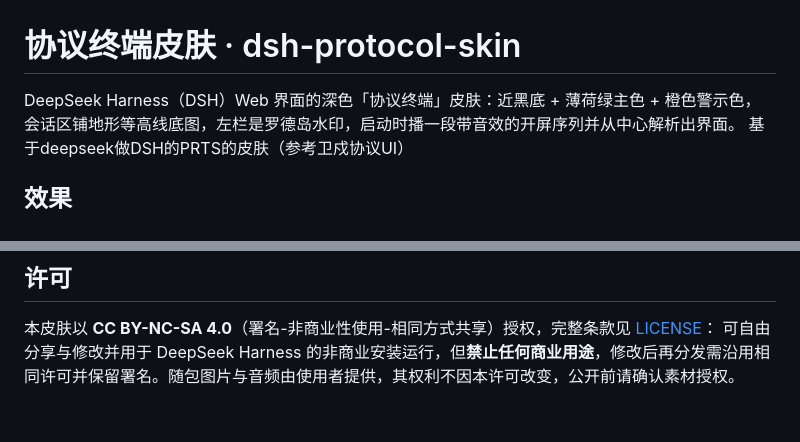
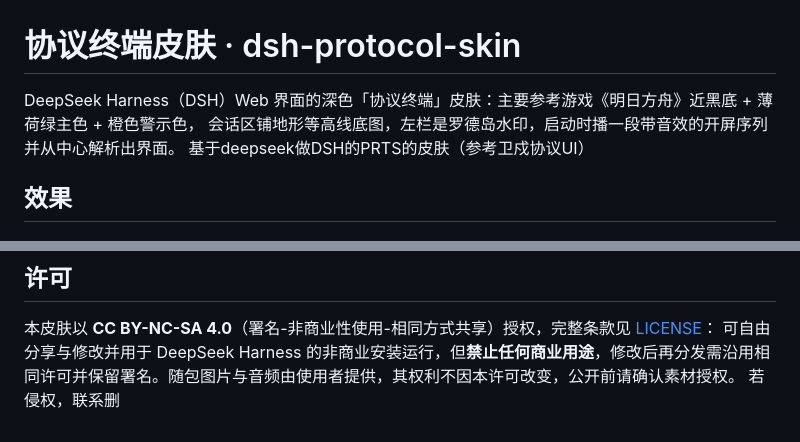
Before and after one commit to Cnluoxue08/dsh-protocol-skin, a Markdown page: README.md, 2 parts joined by grey strips. GitHub-like rendering.

Commit message:
Revise README for DSH protocol skin details
Updated the description of the DSH protocol skin and added a note on copyright infringement.

```diff
--- a/README.md
+++ b/README.md
@@ -1,6 +1,6 @@
 # 协议终端皮肤 · dsh-protocol-skin
 
-DeepSeek Harness（DSH）Web 界面的深色「协议终端」皮肤：近黑底 + 薄荷绿主色 + 橙色警示色，
+DeepSeek Harness（DSH）Web 界面的深色「协议终端」皮肤：主要参考游戏《明日方舟》近黑底 + 薄荷绿主色 + 橙色警示色，
 会话区铺地形等高线底图，左栏是罗德岛水印，启动时播一段带音效的开屏序列并从中心解析出界面。
 基于deepseek做DSH的PRTS的皮肤（参考卫戍协议UI）
 
@@ -83,3 +83,4 @@ dsh plugin --profile web add link:<本目录绝对路径>
 
 本皮肤以 **CC BY-NC-SA 4.0**（署名-非商业性使用-相同方式共享）授权，完整条款见 [LICENSE](LICENSE)：
 可自由分享与修改并用于 DeepSeek Harness 的非商业安装运行，但**禁止任何商业用途**，修改后再分发需沿用相同许可并保留署名。随包图片与音频由使用者提供，其权利不因本许可改变，公开前请确认素材授权。
+若侵权，联系删
```
